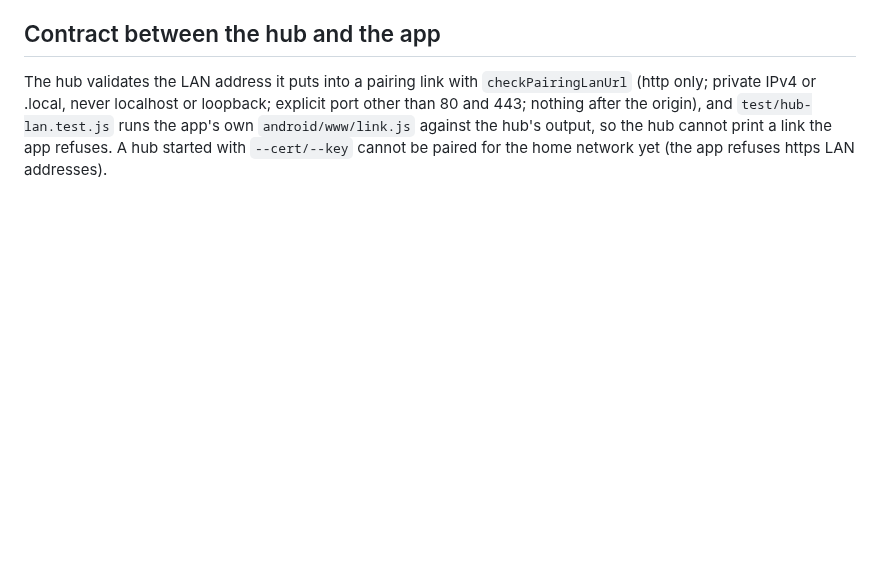
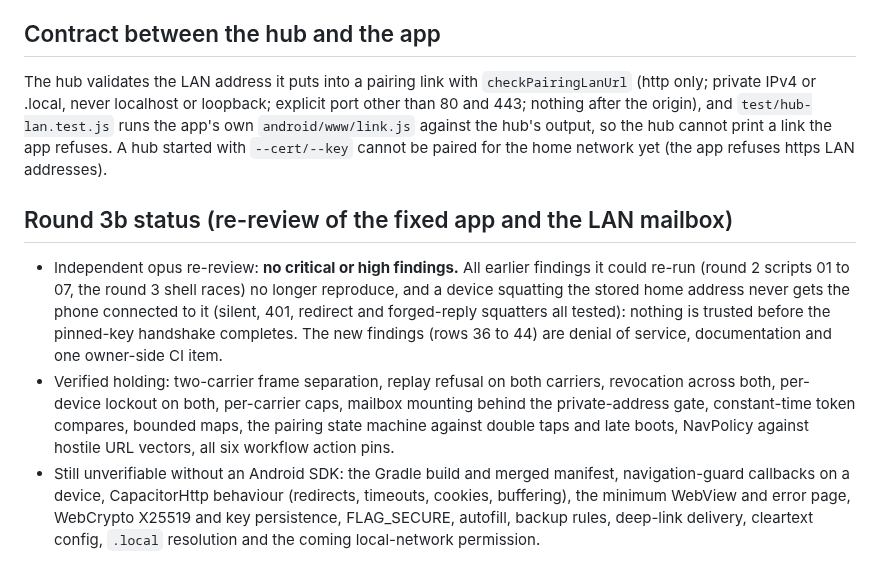
Before and after one commit to Hakeperty/ArcFlare-Code, a Markdown page: SECURITY-LOG.md, the part around one of its changes. Drawn GitHub-style; blank space fills up the shorter version.

```diff
--- a/SECURITY-LOG.md
+++ b/SECURITY-LOG.md
@@ -135,3 +144,10 @@ fixed, write who accepted it and why.
 ## Contract between the hub and the app
 
 The hub validates the LAN address it puts into a pairing link with `checkPairingLanUrl` (http only; private IPv4 or .local, never localhost or loopback; explicit port other than 80 and 443; nothing after the origin), and `test/hub-lan.test.js` runs the app's own `android/www/link.js` against the hub's output, so the hub cannot print a link the app refuses. A hub started with `--cert/--key` cannot be paired for the home network yet (the app refuses https LAN addresses).
+
+
+## Round 3b status (re-review of the fixed app and the LAN mailbox)
+
+- Independent opus re-review: **no critical or high findings.** All earlier findings it could re-run (round 2 scripts 01 to 07, the round 3 shell races) no longer reproduce, and a device squatting the stored home address never gets the phone connected to it (silent, 401, redirect and forged-reply squatters all tested): nothing is trusted before the pinned-key handshake completes. The new findings (rows 36 to 44) are denial of service, documentation and one owner-side CI item.
+- Verified holding: two-carrier frame separation, replay refusal on both carriers, revocation across both, per-device lockout on both, per-carrier caps, mailbox mounting behind the private-address gate, constant-time token compares, bounded maps, the pairing state machine against double taps and late boots, NavPolicy against hostile URL vectors, all six workflow action pins.
+- Still unverifiable without an Android SDK: the Gradle build and merged manifest, navigation-guard callbacks on a device, CapacitorHttp behaviour (redirects, timeouts, cookies, buffering), the minimum WebView and error page, WebCrypto X25519 and key persistence, FLAG_SECURE, autofill, backup rules, deep-link delivery, cleartext config, `.local` resolution and the coming local-network permission.
```
Also changed, not shown: other parts of SECURITY-LOG.md (+10 -1 lines).
